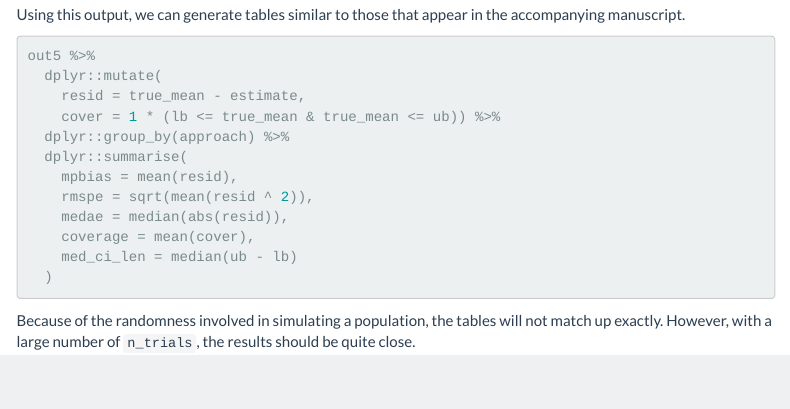
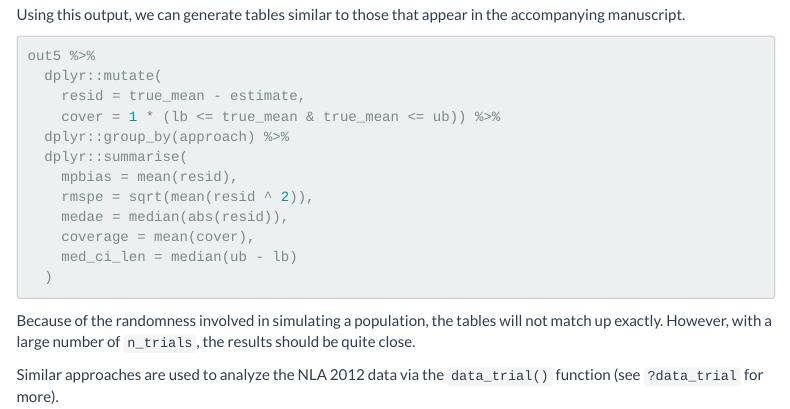
Before and after one commit to USEPA/DvMsp, an R Markdown document (vignettes/simulations.Rmd): the page in a window 1100 px wide, from 2300 px down. Rendered offline with R 4.5, knitr and Pandoc, with nearby package versions; the code chunks are not run, so their results and figures are left out; menus at the side of the page are left out.

Commit message:
README updates

````diff
--- a/vignettes/simulations.Rmd
+++ b/vignettes/simulations.Rmd
@@ -141,3 +141,5 @@ out5 %>%
 ```
 
 Because of the randomness involved in simulating a population, the tables will not match up exactly. However, with a large number of `n_trials`, the results should be quite close.
+
+Similar approaches are used to analyze the NLA 2012 data via the `data_trial()` function (see `?data_trial` for more).
````
Also changed, not shown: README.md.
